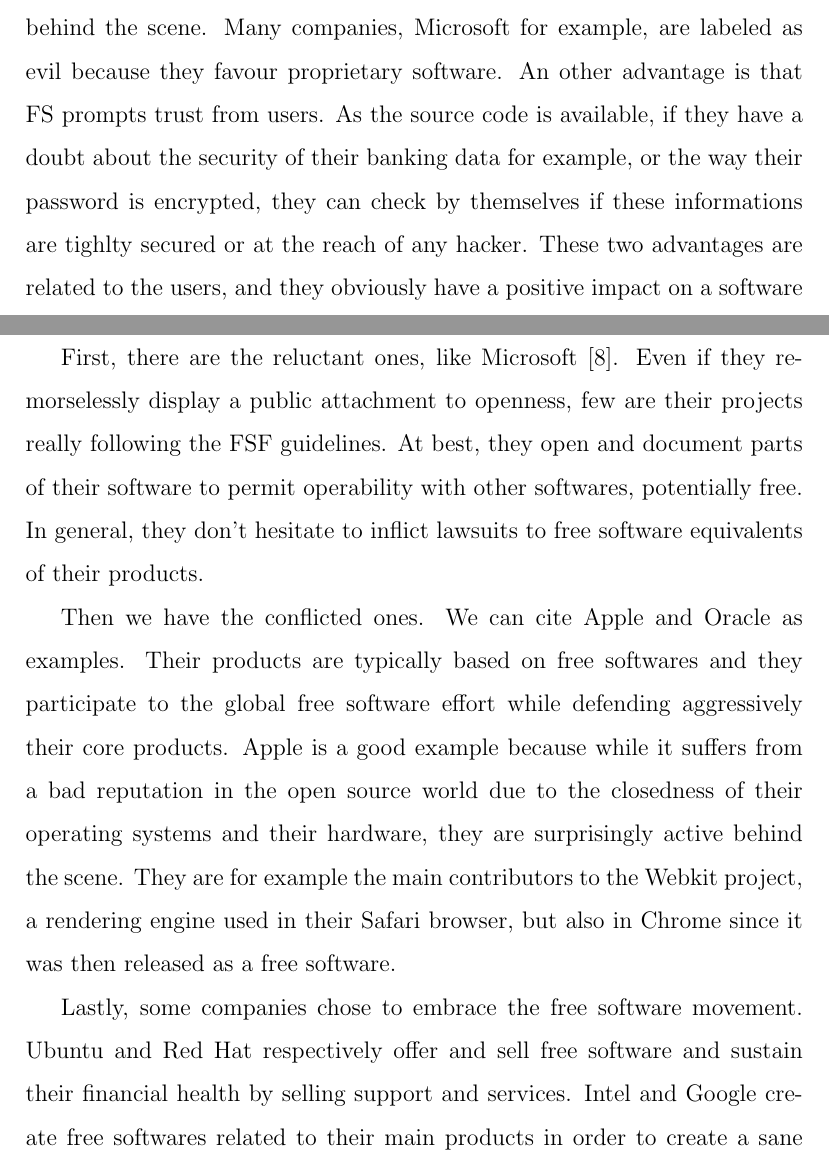
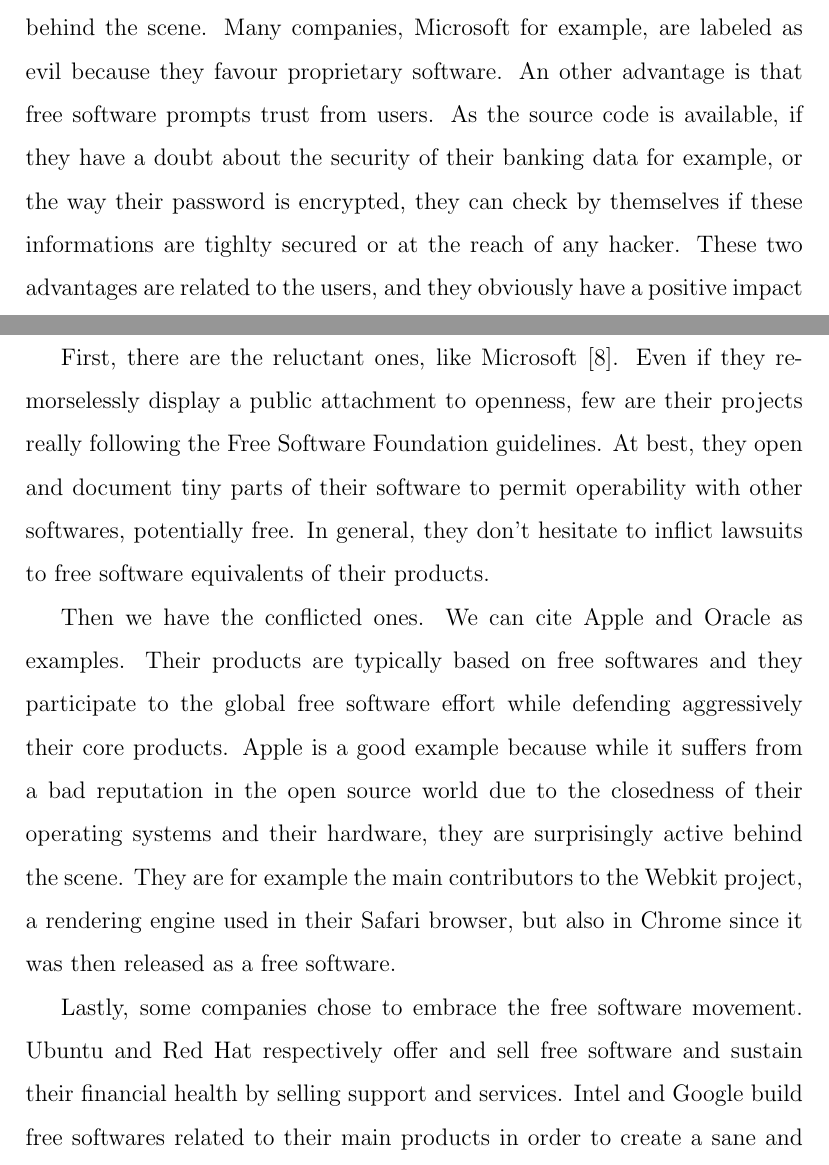
Before and after one commit to merwaaan/papers, a LaTeX document (freesoftware/report.tex): two parts of pages 4 and 8 of 12, joined at a grey line, cut so that both start at the same text. Compiled offline with pdfLaTeX.

Commit message:
free software: final touches

```diff
--- a/freesoftware/report.tex
+++ b/freesoftware/report.tex
@@ -96,10 +96,10 @@
 closedness come a sense of secret and users are barred from seeing
 what is really happening behind the scene. Many companies, Microsoft
 for example, are labeled as evil because they favour proprietary
-software. An other advantage is that FS prompts trust from users. As
-the source code is available, if they have a doubt about the security
-of their banking data for example, or the way their password is
-encrypted, they can check by themselves if these informations are
+software. An other advantage is that free software prompts trust from
+users. As the source code is available, if they have a doubt about the
+security of their banking data for example, or the way their password
+is encrypted, they can check by themselves if these informations are
 tighlty secured or at the reach of any hacker. These two advantages
 are related to the users, and they obviously have a positive impact on
 a software company as \textit{happy users} means \textit{more users}.
@@ -201,10 +201,11 @@
 
 First, there are the reluctant ones, like Microsoft \cite{woss}. Even
 if they remorselessly display a public attachment to openness, few are
-their projects really following the FSF guidelines. At best, they open
-and document parts of their software to permit operability with other
-softwares, potentially free. In general, they don't hesitate to
-inflict lawsuits to free software equivalents of their products.
+their projects really following the Free Software Foundation
+guidelines. At best, they open and document tiny parts of their
+software to permit operability with other softwares, potentially
+free. In general, they don't hesitate to inflict lawsuits to free
+software equivalents of their products.
 
 Then we have the conflicted ones. We can cite Apple and Oracle as
 examples. Their products are typically based on free softwares and
@@ -220,5 +221,5 @@
 Lastly, some companies chose to embrace the free software
 movement. Ubuntu and Red Hat respectively offer and sell free software
 and sustain their financial health by selling support and
-services. Intel and Google create free softwares related to their main
+services. Intel and Google build free softwares related to their main
 products in order to create a sane and accessible software
```
Also changed, not shown: freesoftware/report.pdf, freesoftware/slides.pdf, freesoftware/report.tex (26 more changed lines).
